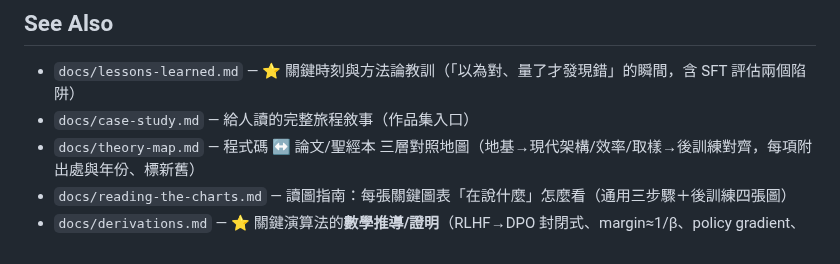
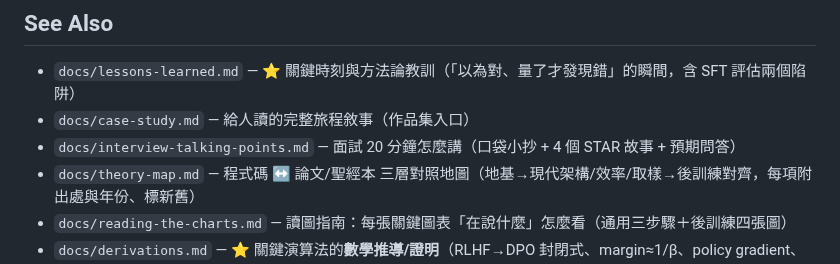
Before and after one commit to ryanGTR/llm-from-scratch, a Markdown page: README.md, the part around the change. GitHub-like rendering.

```diff
--- a/README.md
+++ b/README.md
@@ -541,6 +541,7 @@ B 監控 → D 原理 → A 調參 → C tokenizer，口訣「B 給眼睛、D
 
 - `docs/lessons-learned.md` — ⭐ 關鍵時刻與方法論教訓（「以為對、量了才發現錯」的瞬間，含 SFT 評估兩個陷阱）
 - `docs/case-study.md` — 給人讀的完整旅程敘事（作品集入口）
+- `docs/interview-talking-points.md` — 面試 20 分鐘怎麼講（口袋小抄 + 4 個 STAR 故事 + 預期問答）
 - `docs/theory-map.md` — 程式碼 ↔ 論文/聖經本 三層對照地圖（地基→現代架構/效率/取樣→後訓練對齊，每項附出處與年份、標新舊）
 - `docs/reading-the-charts.md` — 讀圖指南：每張關鍵圖表「在說什麼」怎麼看（通用三步驟＋後訓練四張圖）
 - `docs/derivations.md` — ⭐ 關鍵演算法的**數學推導/證明**（RLHF→DPO 封閉式、margin≈1/β、policy gradient、softmax-CE、RoPE 相對位置、√d、MinHash=Jaccard），每條附 Java 直覺與程式碼對應
```
Also changed, not shown: docs/interview-talking-points.md (added, +94 -0 lines).
